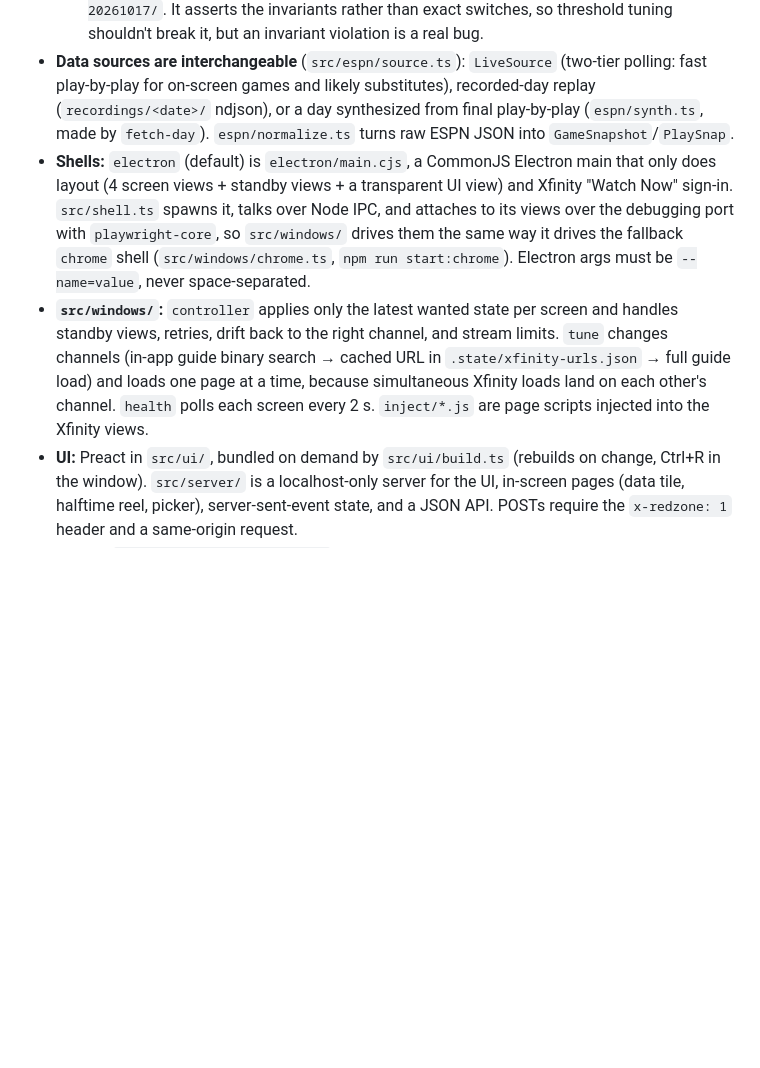
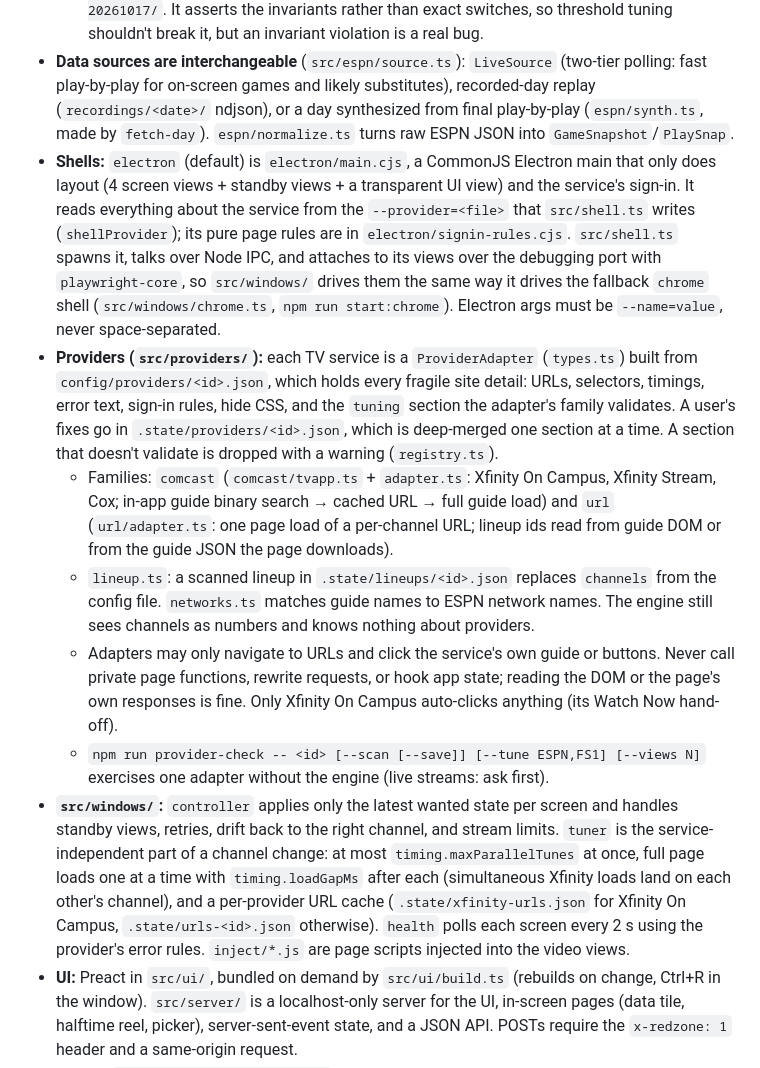
Before and after one commit to omcaul13/TappedIn, a Markdown page: CLAUDE.md, the part around the change. Drawn GitHub-style; blank space fills up the shorter version.

```diff
--- a/CLAUDE.md
+++ b/CLAUDE.md
@@ -26,8 +26,13 @@ Data flow: **ESPN source → `Engine` (pure, deterministic) → commands → `Wi
   - `ranker` scores substitute candidates. `director` is a pure per-screen state machine: `directorStep` for automatic switching (respects dwell and locks) and `applyAction` for user commands (bypass dwell). Every `Decision` carries a `rule` (e.g. `BREAK_FILL`, `FILL_REPLACE`, `HOME_SYNC`) and non-empty `reasons`.
   - `invariants.ts` defines rules the director must never break: no duplicate games unless flagged, dwell respected, lineup-only channels, fill-ins only during a home-game break. `test/replay.test.ts` checks them over real recorded data in `test/fixtures/replay-20261017/`. It asserts the invariants rather than exact switches, so threshold tuning shouldn't break it, but an invariant violation is a real bug.
 - **Data sources are interchangeable** (`src/espn/source.ts`): `LiveSource` (two-tier polling: fast play-by-play for on-screen games and likely substitutes), recorded-day replay (`recordings/<date>/` ndjson), or a day synthesized from final play-by-play (`espn/synth.ts`, made by `fetch-day`). `espn/normalize.ts` turns raw ESPN JSON into `GameSnapshot`/`PlaySnap`.
-- **Shells:** `electron` (default) is `electron/main.cjs`, a CommonJS Electron main that only does layout (4 screen views + standby views + a transparent UI view) and Xfinity "Watch Now" sign-in. `src/shell.ts` spawns it, talks over Node IPC, and attaches to its views over the debugging port with `playwright-core`, so `src/windows/` drives them the same way it drives the fallback `chrome` shell (`src/windows/chrome.ts`, `npm run start:chrome`). Electron args must be `--name=value`, never space-separated.
-- **`src/windows/`:** `controller` applies only the latest wanted state per screen and handles standby views, retries, drift back to the right channel, and stream limits. `tune` changes channels (in-app guide binary search → cached URL in `.state/xfinity-urls.json` → full guide load) and loads one page at a time, because simultaneous Xfinity loads land on each other's channel. `health` polls each screen every 2 s. `inject/*.js` are page scripts injected into the Xfinity views.
+- **Shells:** `electron` (default) is `electron/main.cjs`, a CommonJS Electron main that only does layout (4 screen views + standby views + a transparent UI view) and the service's sign-in. It reads everything about the service from the `--provider=<file>` that `src/shell.ts` writes (`shellProvider`); its pure page rules are in `electron/signin-rules.cjs`. `src/shell.ts` spawns it, talks over Node IPC, and attaches to its views over the debugging port with `playwright-core`, so `src/windows/` drives them the same way it drives the fallback `chrome` shell (`src/windows/chrome.ts`, `npm run start:chrome`). Electron args must be `--name=value`, never space-separated.
+- **Providers (`src/providers/`):** each TV service is a `ProviderAdapter` (`types.ts`) built from `config/providers/<id>.json`, which holds every fragile site detail: URLs, selectors, timings, error text, sign-in rules, hide CSS, and the `tuning` section the adapter's family validates. A user's fixes go in `.state/providers/<id>.json`, which is deep-merged one section at a time. A section that doesn't validate is dropped with a warning (`registry.ts`).
+  - Families: `comcast` (`comcast/tvapp.ts` + `adapter.ts`: Xfinity On Campus, Xfinity Stream, Cox; in-app guide binary search → cached URL → full guide load) and `url` (`url/adapter.ts`: one page load of a per-channel URL; lineup ids read from guide DOM or from the guide JSON the page downloads).
+  - `lineup.ts`: a scanned lineup in `.state/lineups/<id>.json` replaces `channels` from the config file. `networks.ts` matches guide names to ESPN network names. The engine still sees channels as numbers and knows nothing about providers.
+  - Adapters may only navigate to URLs and click the service's own guide or buttons. Never call private page functions, rewrite requests, or hook app state; reading the DOM or the page's own responses is fine. Only Xfinity On Campus auto-clicks anything (its Watch Now hand-off).
+  - `npm run provider-check -- <id> [--scan [--save]] [--tune ESPN,FS1] [--views N]` exercises one adapter without the engine (live streams: ask first).
+- **`src/windows/`:** `controller` applies only the latest wanted state per screen and handles standby views, retries, drift back to the right channel, and stream limits. `tuner` is the service-independent part of a channel change: at most `timing.maxParallelTunes` at once, full page loads one at a time with `timing.loadGapMs` after each (simultaneous Xfinity loads land on each other's channel), and a per-provider URL cache (`.state/xfinity-urls.json` for Xfinity On Campus, `.state/urls-<id>.json` otherwise). `health` polls each screen every 2 s using the provider's error rules. `inject/*.js` are page scripts injected into the video views.
 - **UI:** Preact in `src/ui/`, bundled on demand by `src/ui/build.ts` (rebuilds on change, Ctrl+R in the window). `src/server/` is a localhost-only server for the UI, in-screen pages (data tile, halftime reel, picker), server-sent-event state, and a JSON API. POSTs require the `x-redzone: 1` header and a same-origin request.
 - **Config:** `config/redzone.config.json5` is the one user-editable file. Every key has a default and a zod schema in `src/config.ts` (`parseConfig`), and most sections hot-reload via `Engine.setConfig`. Settings changed in the app go to `.state/settings.json` and override the config file. When you add a knob, add it to the schema/defaults in `src/config.ts` and document it in the json5 file. `test/helpers.ts` `testConfig()` builds a config with a small fixed lineup. Use it and the `snap`/`play`/`view` builders in tests.
 - **Channels:** `channels.ts` maps ESPN network names (`aliases`) to the guide channel `number` and Xfinity `callSign`. `number: null` means the network isn't in the lineup.
```
Also changed, not shown: README.md (+24 -0 lines).
